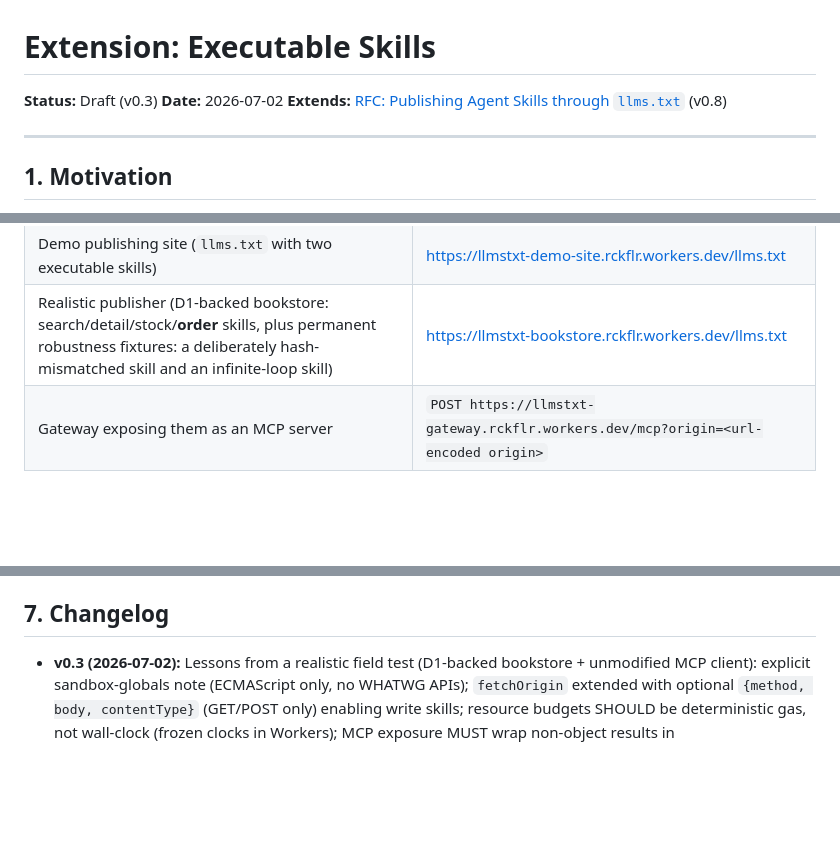
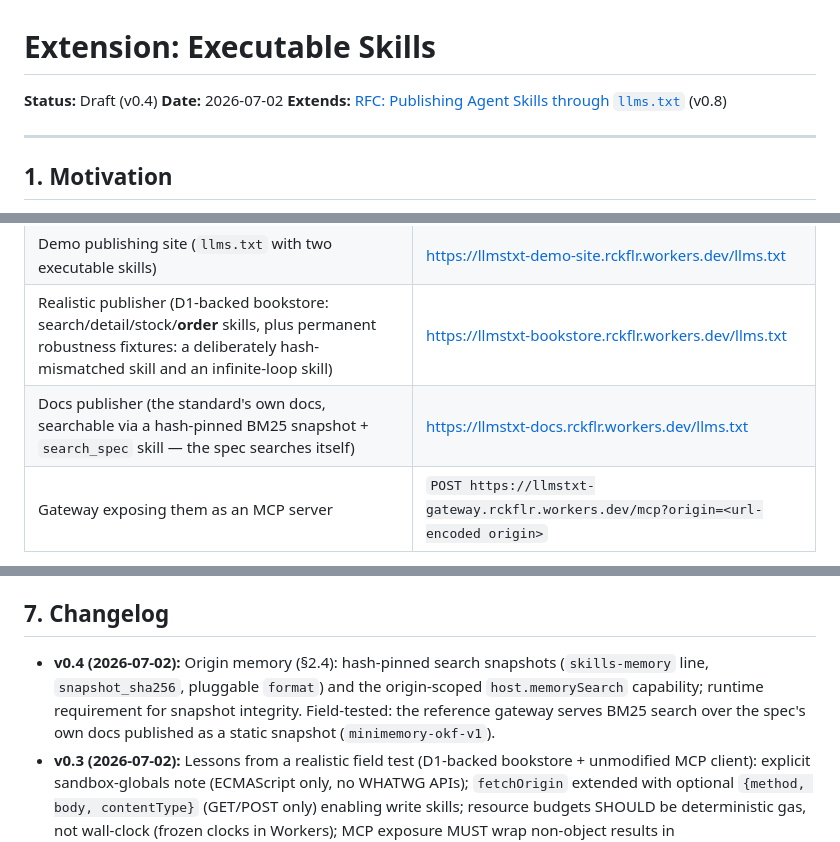
Before and after one commit to MauricioPerera/llms-txt-skills, a Markdown page: docs/ext-executable-skills.md, 3 parts joined by grey strips. Drawn GitHub-style; blank space fills up the shorter version.

```diff
--- a/docs/ext-executable-skills.md
+++ b/docs/ext-executable-skills.md
@@ -1,6 +1,6 @@
 # Extension: Executable Skills
 
-**Status:** Draft (v0.3)
+**Status:** Draft (v0.4)
 **Date:** 2026-07-02
 **Extends:** [RFC: Publishing Agent Skills through `llms.txt`](./rfc-skills-in-llms-txt.md) (v0.8)
 
@@ -94,6 +115,7 @@ Working end-to-end chain (all deployed):
 | Runtime + gateway source (QuickJS-wasm sandbox on Cloudflare Workers) | https://github.com/MauricioPerera/mcpwasm |
 | Demo publishing site (`llms.txt` with two executable skills) | https://llmstxt-demo-site.rckflr.workers.dev/llms.txt |
 | Realistic publisher (D1-backed bookstore: search/detail/stock/**order** skills, plus permanent robustness fixtures: a deliberately hash-mismatched skill and an infinite-loop skill) | https://llmstxt-bookstore.rckflr.workers.dev/llms.txt |
+| Docs publisher (the standard's own docs, searchable via a hash-pinned BM25 snapshot + `search_spec` skill — the spec searches itself) | https://llmstxt-docs.rckflr.workers.dev/llms.txt |
 | Gateway exposing them as an MCP server | `POST https://llmstxt-gateway.rckflr.workers.dev/mcp?origin=<url-encoded origin>` |
 
 The gateway demonstrates: discovery from `llms.txt`, per-skill SHA-256 verification with exclusion on mismatch, sandboxed execution (QuickJS-wasm) with async handlers in per-skill contexts, origin-scoped `fetchOrigin` including POST write skills (a real order decrementing D1 stock), deterministic gas interruption of infinite loops, and end-to-end consumption by an unmodified MCP client (headless Claude configured with only the gateway URL).
@@ -107,6 +129,7 @@ The gateway demonstrates: discovery from `llms.txt`, per-skill SHA-256 verificat
 
 ## 7. Changelog
 
+- **v0.4 (2026-07-02):** Origin memory (§2.4): hash-pinned search snapshots (`skills-memory` line, `snapshot_sha256`, pluggable `format`) and the origin-scoped `host.memorySearch` capability; runtime requirement for snapshot integrity. Field-tested: the reference gateway serves BM25 search over the spec's own docs published as a static snapshot (`minimemory-okf-v1`).
 - **v0.3 (2026-07-02):** Lessons from a realistic field test (D1-backed bookstore + unmodified MCP client): explicit sandbox-globals note (ECMAScript only, no WHATWG APIs); `fetchOrigin` extended with optional `{method, body, contentType}` (GET/POST only) enabling write skills; resource budgets SHOULD be deterministic gas, not wall-clock (frozen clocks in Workers); MCP exposure MUST wrap non-object results in `structuredContent`.
 - **v0.2 (2026-07-02):** Rename `sha256` -> `tool_sha256` to avoid collision with the core RFC's `sha256` (hash of the fetched `SKILL.md`), per review feedback.
 - **v0.1 (2026-07-02):** Initial draft, extracted from the mcpwasm reference implementation.
```
Also changed, not shown: other parts of docs/ext-executable-skills.md (+22 -1 lines).
